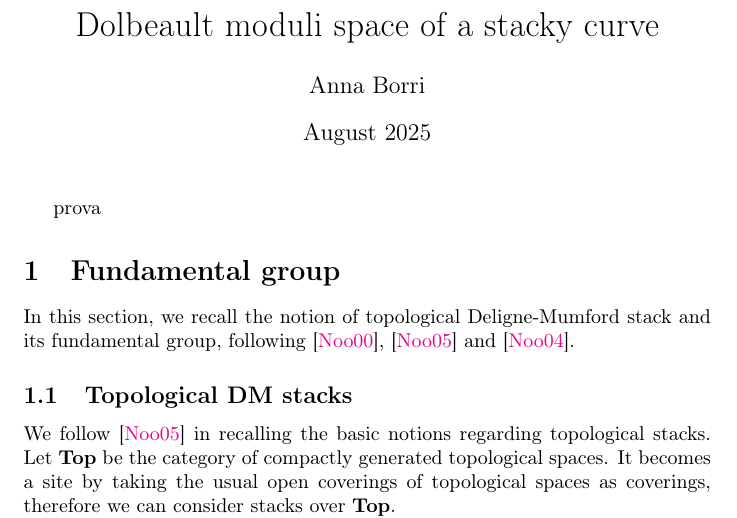
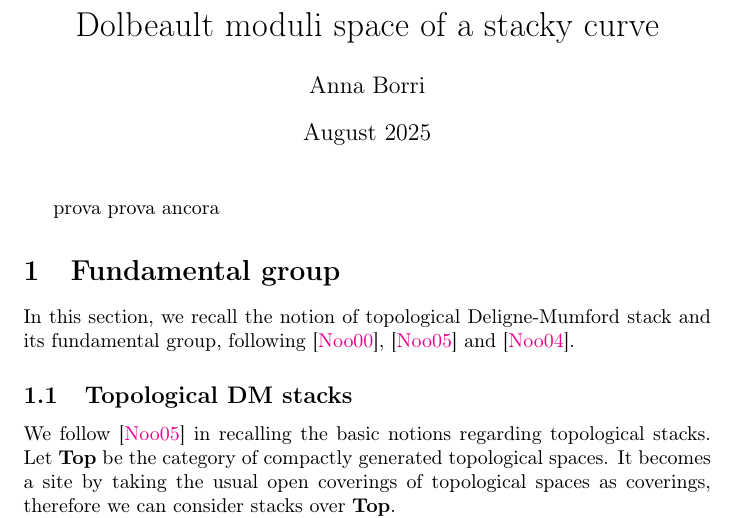
Before and after one commit to annab2d2/non-abelian-hodge-correspondence-staky-curve, a LaTeX document (main.tex): part of page 1 of 24, cut so that both start at the same text. Compiled offline with pdfLaTeX.

Commit message:
commit post merge

```diff
--- a/main.tex
+++ b/main.tex
@@ -13,6 +13,7 @@
 \maketitle
 
 prova
+prova ancora
 
 \input{sections/fundamental-group}
 \input{sections/sheaves-on-specAmodG}
```
Also changed, not shown: main.pdf, 2 other files.
